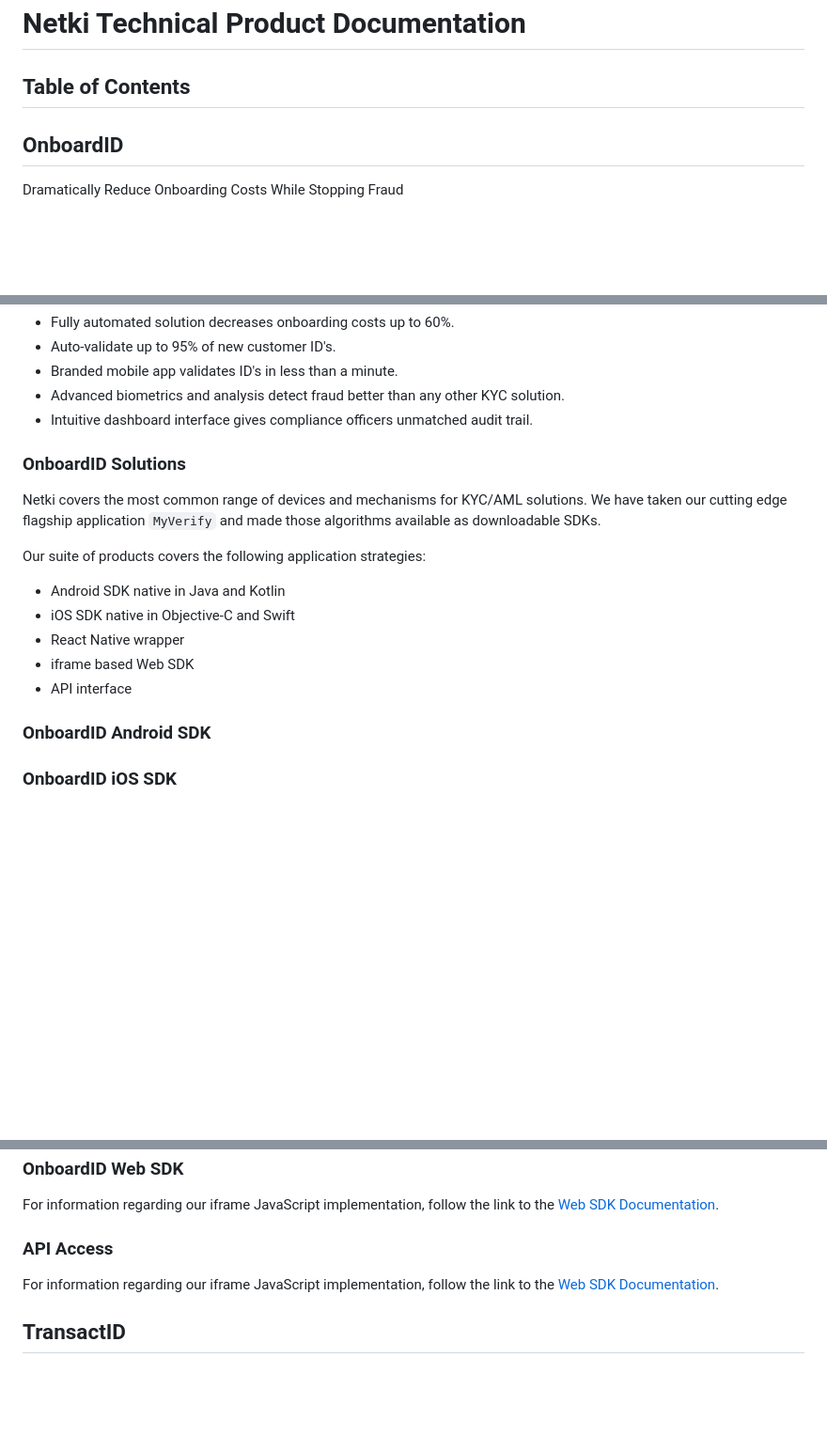
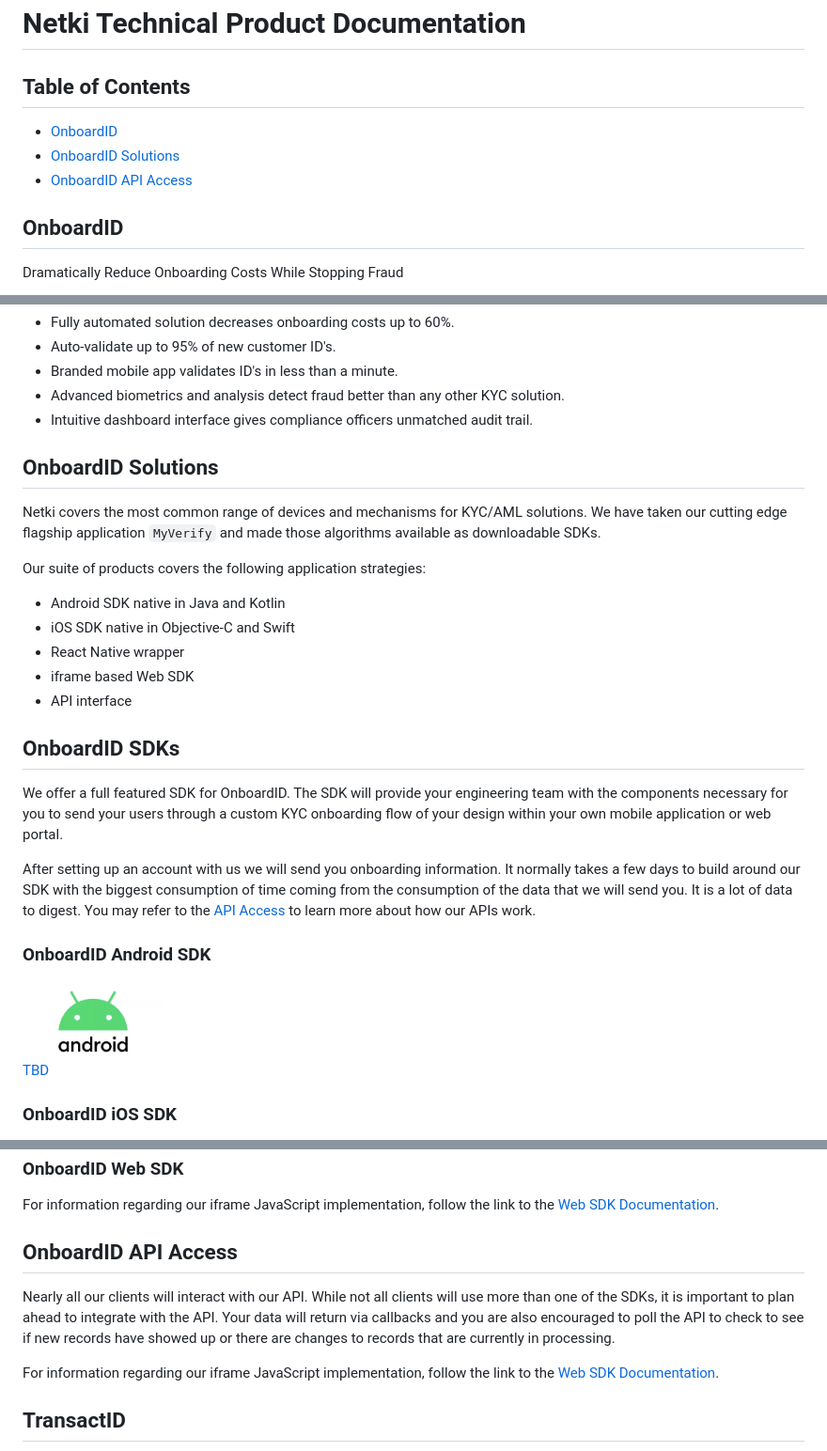
Before and after one commit to netkicorp/netkidocs, a Markdown page: README.md, 3 parts joined by grey strips. Shown at 94% size. GitHub-like rendering; pictures changed too: images/android.jpg (added); blank space fills up the shorter version.

Commit message:
Adding more components

```diff
--- a/README.md
+++ b/README.md
@@ -2,6 +2,9 @@
 
 ## Table of Contents
 
+- [OnboardID](#onboardid)
+- [OnboardID Solutions](#onboardid-solutions)
+- [OnboardID API Access](#onboardid-api-access)
 
 
 ## OnboardID
@@ -18,7 +21,7 @@ OnboardID is the leading solution for both individual and corporate onboarding.
 - Advanced biometrics and analysis detect fraud better than any other KYC solution.
 - Intuitive dashboard interface gives compliance officers unmatched audit trail.
 
-### OnboardID Solutions
+## OnboardID Solutions
 
 Netki covers the most common range of devices and mechanisms for KYC/AML solutions. We have taken our cutting edge flagship application `MyVerify` and made those algorithms available as downloadable SDKs.
 
@@ -31,6 +34,17 @@ Our suite of products covers the following application strategies:
 - iframe based Web SDK
 - API interface
 
+## OnboardID SDKs
+
+We offer a full featured SDK for OnboardID.  The SDK will provide your engineering team with the components necessary for you to send your users through a custom KYC onboarding flow of your design within your own mobile application or web portal.
+
+After setting up an account with us we will send you onboarding information. It normally takes a few days to build around our SDK with the biggest consumption of time coming from the consumption of the data that we will send you. It is a lot of data to digest.  You may refer to the [API Access](#onboardid-api-access) to learn more about how our APIs work.
+
 ### OnboardID Android SDK
 
+
+<img src="./images/android.jpg" alt="Android SDK Integration" width="150" />
+
+[TBD](#)
+
 ### OnboardID iOS SDK
@@ -40,7 +58,11 @@ Our suite of products covers the following application strategies:
 For information regarding our iframe JavaScript implementation, follow the link to the [Web SDK Documentation](./web_sdk.md).
 
 
-### API Access
+## OnboardID API Access
+
+Nearly all our clients will interact with our API.  While not all clients will use more than one of the SDKs, it is important to plan ahead to integrate with the API.  Your data will return via callbacks and you are also encouraged to poll the API to check to see if new records have showed up or there are changes to records that are currently in processing.
+
+
 
 For information regarding our iframe JavaScript implementation, follow the link to the [Web SDK Documentation](./web_sdk.md).
 
```
Also changed, not shown: other parts of README.md (+4 -0 lines), images/ios.png (added).
